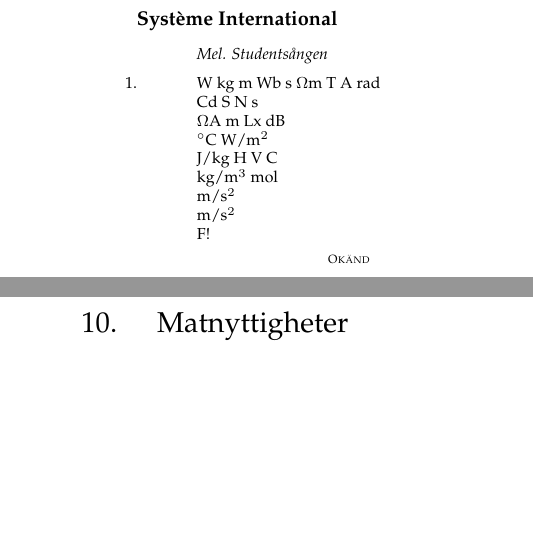
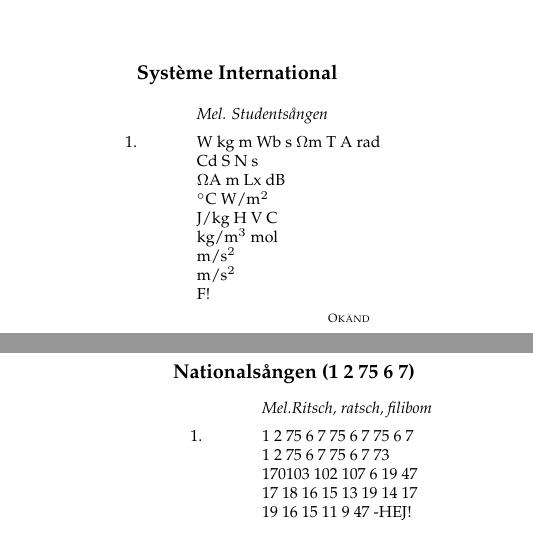
Before and after one commit to eliashac/OSSB, a LaTeX thesis (sangbok.tex, which reads Songs/1_2_75_6_7.tex, rang.tex): two parts of pages 66 and 67 of 69 before the commit and two parts of pages 66 and 67 of 70 after it, joined at a grey line, cut so that both start at the same text, the shorter picture padded with empty space. Compiled offline with pdfLaTeX.

Commit message:
Added a new song too rang

```diff
--- /dev/null
+++ b/Songs/1_2_75_6_7.tex
@@ -0,0 +1,32 @@
+
+\settowidth{\versewidth}{1 2 75 6 7}
+
+% Sångtitel, här skriver du in sångtiteln
+\poemtitle{Nationalsången (1 2 75 6 7)}
+
+%------------------------------------------------
+
+\begin{verse}[\versewidth]
+
+% Här skriver du in vilken melodi som används (glöm inte att ta med "Mel."!)
+\flagverse{}
+\emph{Mel.Ritsch, ratsch, filibom}\\!
+
+%------------------------------------------------
+
+
+\flagverse{1.}
+1 2 75 6 7 75 6 7 75 6 7\\*
+1 2 75 6 7 75 6 7 73 \\*
+170103 102 107 6 19 47\\*
+17 18 16 15 13 19 14 17\\*
+19 16 15 11 9 47 -HEJ!\\!
+
+%------------------------------------------------
+
+
+
+% Obligatorisk
+\end{verse}
+
+%----------------------------------------------------------------------------------------
--- a/rang.tex
+++ b/rang.tex
@@ -24,4 +24,6 @@
 
 \input{./Songs/systeme_international.tex}
 
+\input{./Songs/1_2_75_6_7.tex}
+
 \newpage
```
